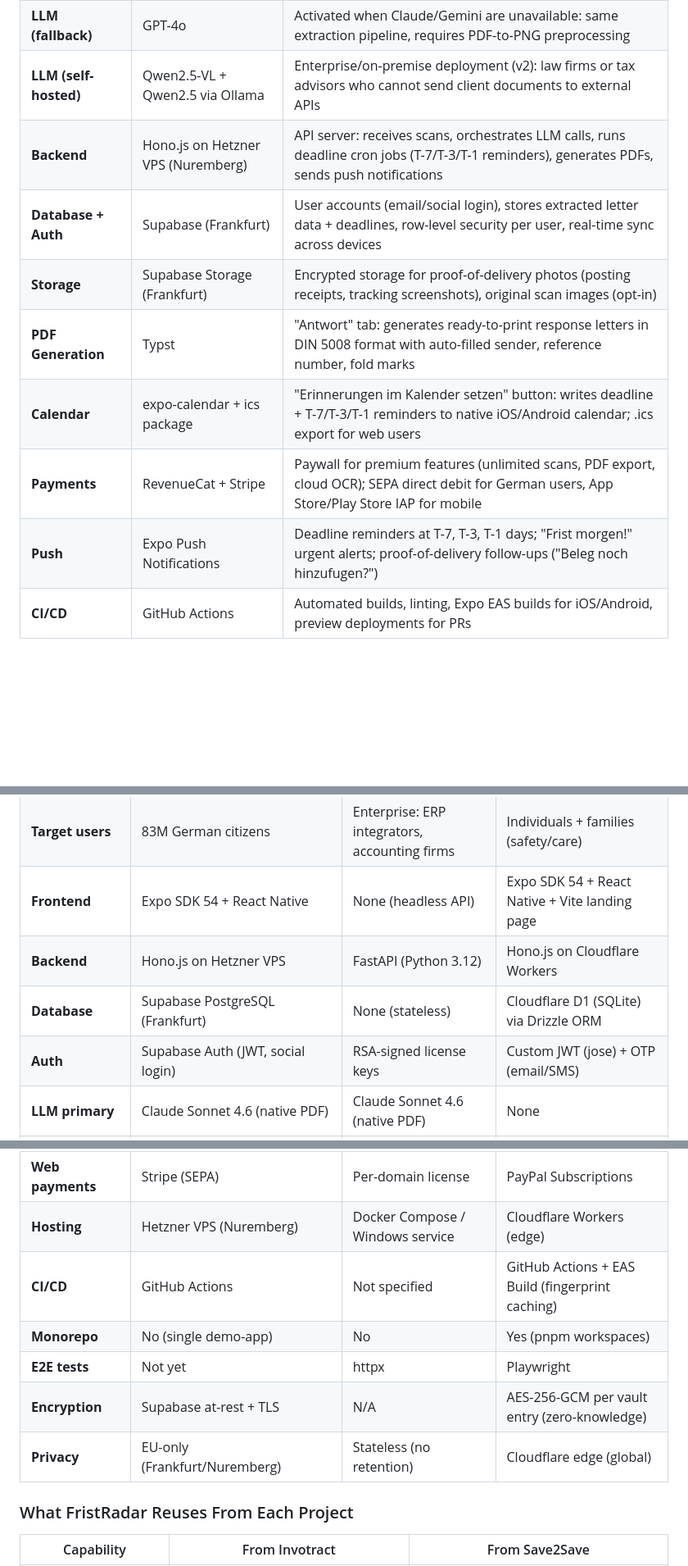
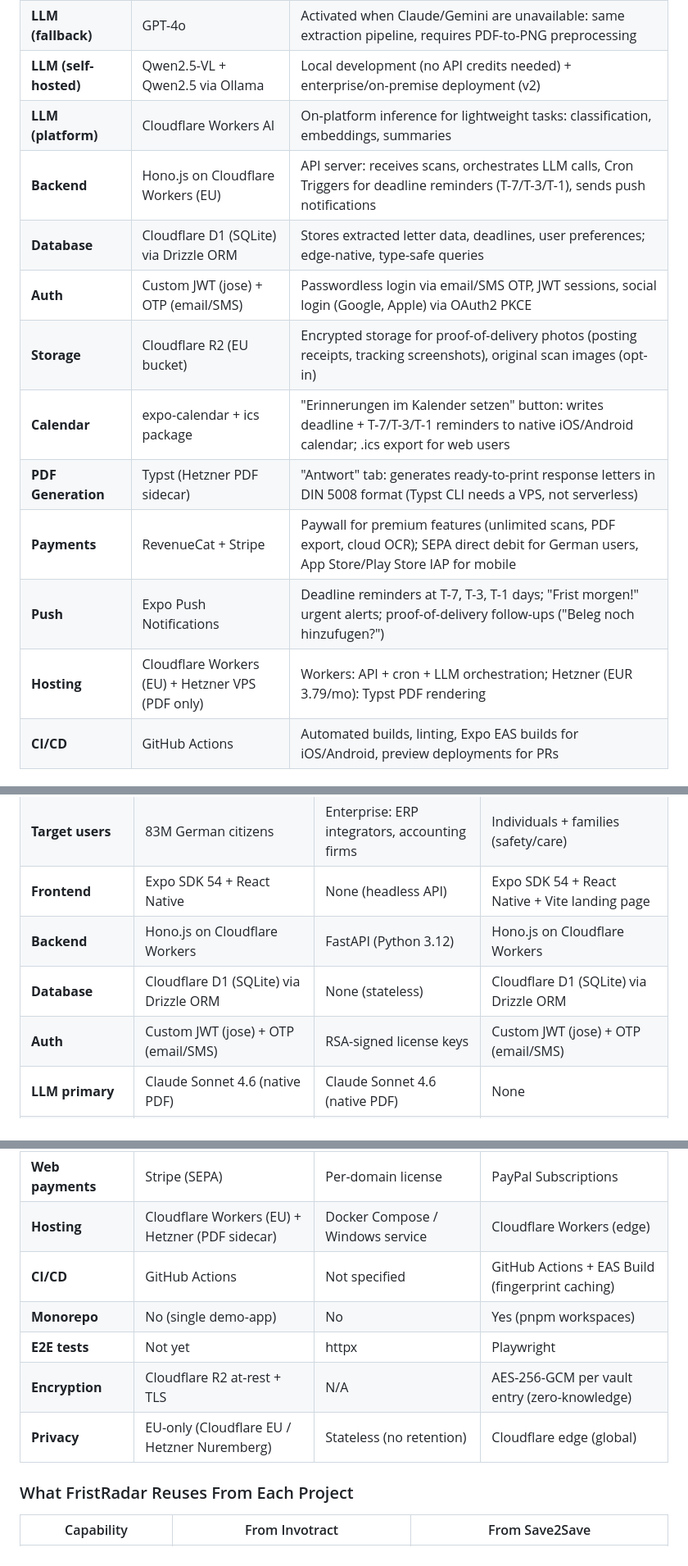
Before and after one commit to TeknoraOrg/FristRadar, a Markdown page: README.md, 3 parts joined by grey strips. Shown at 82% size. Rendered like a GitHub page; blank space fills up the shorter version.

```diff
--- a/README.md
+++ b/README.md
@@ -66,14 +66,17 @@ Receipt photos, send date, recipient address, tracking ID -- all in one place pe
 | **LLM (primary)** | Claude Sonnet 4.6 | Core extraction pipeline: classifies letter type, detects deadlines, generates risk assessment, creates action plan, drafts response template -- all from one API call |
 | **LLM (high volume)** | Gemini 2.5 Flash (Vertex AI EU) | Batch processing and cost-sensitive paths: re-classification of previously scanned letters, bulk reminder text generation |
 | **LLM (fallback)** | GPT-4o | Activated when Claude/Gemini are unavailable: same extraction pipeline, requires PDF-to-PNG preprocessing |
-| **LLM (self-hosted)** | Qwen2.5-VL + Qwen2.5 via Ollama | Enterprise/on-premise deployment (v2): law firms or tax advisors who cannot send client documents to external APIs |
-| **Backend** | Hono.js on Hetzner VPS (Nuremberg) | API server: receives scans, orchestrates LLM calls, runs deadline cron jobs (T-7/T-3/T-1 reminders), generates PDFs, sends push notifications |
-| **Database + Auth** | Supabase (Frankfurt) | User accounts (email/social login), stores extracted letter data + deadlines, row-level security per user, real-time sync across devices |
-| **Storage** | Supabase Storage (Frankfurt) | Encrypted storage for proof-of-delivery photos (posting receipts, tracking screenshots), original scan images (opt-in) |
-| **PDF Generation** | Typst | "Antwort" tab: generates ready-to-print response letters in DIN 5008 format with auto-filled sender, reference number, fold marks |
+| **LLM (self-hosted)** | Qwen2.5-VL + Qwen2.5 via Ollama | Local development (no API credits needed) + enterprise/on-premise deployment (v2) |
+| **LLM (platform)** | Cloudflare Workers AI | On-platform inference for lightweight tasks: classification, embeddings, summaries |
+| **Backend** | Hono.js on Cloudflare Workers (EU) | API server: receives scans, orchestrates LLM calls, Cron Triggers for deadline reminders (T-7/T-3/T-1), sends push notifications |
+| **Database** | Cloudflare D1 (SQLite) via Drizzle ORM | Stores extracted letter data, deadlines, user preferences; edge-native, type-safe queries |
+| **Auth** | Custom JWT (jose) + OTP (email/SMS) | Passwordless login via email/SMS OTP, JWT sessions, social login (Google, Apple) via OAuth2 PKCE |
+| **Storage** | Cloudflare R2 (EU bucket) | Encrypted storage for proof-of-delivery photos (posting receipts, tracking screenshots), original scan images (opt-in) |
 | **Calendar** | expo-calendar + ics package | "Erinnerungen im Kalender setzen" button: writes deadline + T-7/T-3/T-1 reminders to native iOS/Android calendar; .ics export for web users |
+| **PDF Generation** | Typst (Hetzner PDF sidecar) | "Antwort" tab: generates ready-to-print response letters in DIN 5008 format (Typst CLI needs a VPS, not serverless) |
 | **Payments** | RevenueCat + Stripe | Paywall for premium features (unlimited scans, PDF export, cloud OCR); SEPA direct debit for German users, App Store/Play Store IAP for mobile |
 | **Push** | Expo Push Notifications | Deadline reminders at T-7, T-3, T-1 days; "Frist morgen!" urgent alerts; proof-of-delivery follow-ups ("Beleg noch hinzufugen?") |
+| **Hosting** | Cloudflare Workers (EU) + Hetzner VPS (PDF only) | Workers: API + cron + LLM orchestration; Hetzner (EUR 3.79/mo): Typst PDF rendering |
 | **CI/CD** | GitHub Actions | Automated builds, linting, Expo EAS builds for iOS/Android, preview deployments for PRs |
 
 ### AI Architecture (Invotract Pattern)
@@ -156,9 +159,9 @@ FristRadar draws from two sister projects within the Teknora ecosystem: [Invotra
 | **Product** | Mobile app for German government mail deadlines | Headless invoice extraction API | Mobile safety app: check-ins, digital vault, digital will |
 | **Target users** | 83M German citizens | Enterprise: ERP integrators, accounting firms | Individuals + families (safety/care) |
 | **Frontend** | Expo SDK 54 + React Native | None (headless API) | Expo SDK 54 + React Native + Vite landing page |
-| **Backend** | Hono.js on Hetzner VPS | FastAPI (Python 3.12) | Hono.js on Cloudflare Workers |
-| **Database** | Supabase PostgreSQL (Frankfurt) | None (stateless) | Cloudflare D1 (SQLite) via Drizzle ORM |
-| **Auth** | Supabase Auth (JWT, social login) | RSA-signed license keys | Custom JWT (jose) + OTP (email/SMS) |
+| **Backend** | Hono.js on Cloudflare Workers | FastAPI (Python 3.12) | Hono.js on Cloudflare Workers |
+| **Database** | Cloudflare D1 (SQLite) via Drizzle ORM | None (stateless) | Cloudflare D1 (SQLite) via Drizzle ORM |
+| **Auth** | Custom JWT (jose) + OTP (email/SMS) | RSA-signed license keys | Custom JWT (jose) + OTP (email/SMS) |
 | **LLM primary** | Claude Sonnet 4.6 (native PDF) | Claude Sonnet 4.6 (native PDF) | None |
 | **LLM secondary** | Gemini 2.5 Flash (Vertex AI EU) | GPT-4o | None |
 | **LLM self-hosted** | Qwen2.5-VL via Ollama (v2) | Qwen2.5-VL via Ollama (production) | None |
@@ -172,12 +175,12 @@ FristRadar draws from two sister projects within the Teknora ecosystem: [Invotra
 | **i18n** | German only (MVP) | N/A | i18next (multi-language) |
 | **Mobile payments** | RevenueCat (App Store + Play Store) | License-based (RSA-signed) | react-native-iap (Apple IAP + Google Play) |
 | **Web payments** | Stripe (SEPA) | Per-domain license | PayPal Subscriptions |
-| **Hosting** | Hetzner VPS (Nuremberg) | Docker Compose / Windows service | Cloudflare Workers (edge) |
+| **Hosting** | Cloudflare Workers (EU) + Hetzner (PDF sidecar) | Docker Compose / Windows service | Cloudflare Workers (edge) |
 | **CI/CD** | GitHub Actions | Not specified | GitHub Actions + EAS Build (fingerprint caching) |
 | **Monorepo** | No (single demo-app) | No | Yes (pnpm workspaces) |
 | **E2E tests** | Not yet | httpx | Playwright |
-| **Encryption** | Supabase at-rest + TLS | N/A | AES-256-GCM per vault entry (zero-knowledge) |
-| **Privacy** | EU-only (Frankfurt/Nuremberg) | Stateless (no retention) | Cloudflare edge (global) |
+| **Encryption** | Cloudflare R2 at-rest + TLS | N/A | AES-256-GCM per vault entry (zero-knowledge) |
+| **Privacy** | EU-only (Cloudflare EU / Hetzner Nuremberg) | Stateless (no retention) | Cloudflare edge (global) |
 
 ### What FristRadar Reuses From Each Project
 
```
Also changed, not shown: other parts of README.md (+5 -3 lines), docs/TECH_STACK.md (+64 -41 lines).
